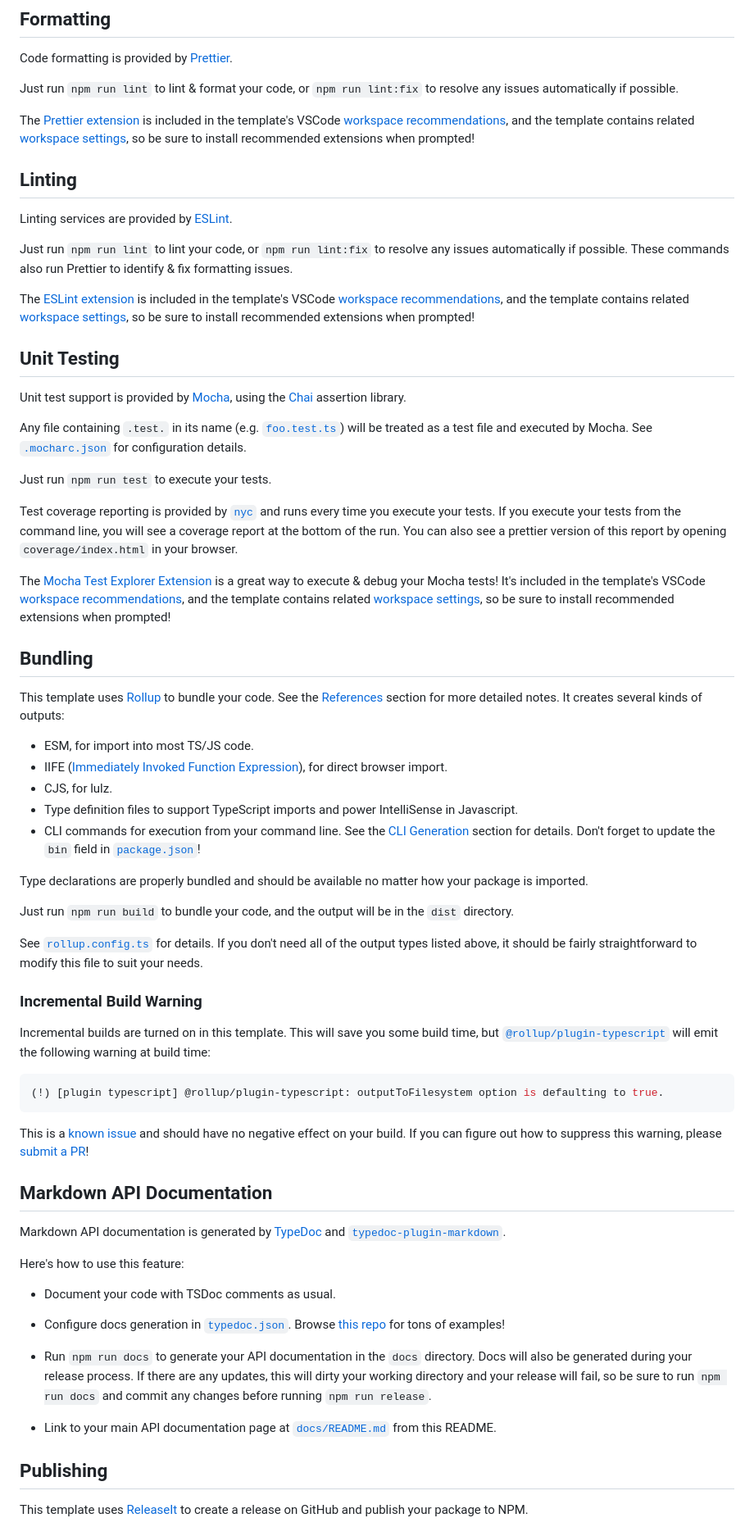
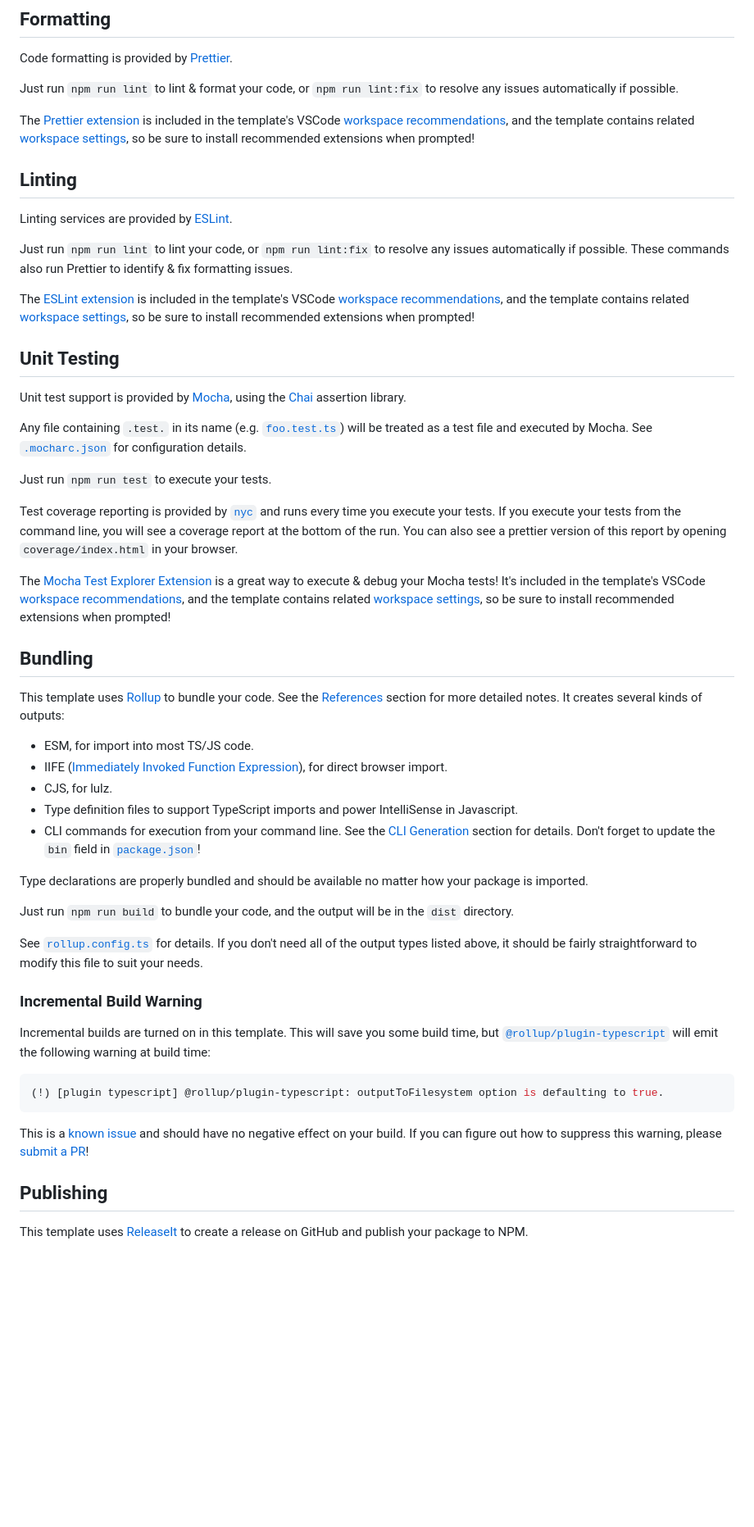
Before and after one commit to karmaniverous/npm-package-template-ts, a Markdown page: README.md, the part around one of its changes. Shown at 82% size. Rendered like a GitHub page; blank space fills up the shorter version.

````diff
--- a/README.md
+++ b/README.md
@@ -131,20 +137,6 @@ Incremental builds are turned on in this template. This will save you some build
 ```
 
 This is a [known issue](https://github.com/rollup/plugins/issues/1227) and should have no negative effect on your build. If you can figure out how to suppress this warning, please [submit a PR](https://github.com/karmaniverous/npm-package-template-ts/issues/11)!
-
-## Markdown API Documentation
-
-Markdown API documentation is generated by [TypeDoc](https://typedoc.org/) and [`typedoc-plugin-markdown`](https://typedoc-plugin-markdown.org/).
-
-Here's how to use this feature:
-
-- Document your code with TSDoc comments as usual.
-
-- Configure docs generation in [`typedoc.json`](./typedoc.json). Browse [this repo](https://github.com/typedoc2md/typedoc-plugin-markdown-examples/blob/main/README.md) for tons of examples!
-
-- Run `npm run docs` to generate your API documentation in the `docs` directory. Docs will also be generated during your release process. If there are any updates, this will dirty your working directory and your release will fail, so be sure to run `npm run docs` and commit any changes before running `npm run release`.
-
-- Link to your main API documentation page at [`docs/README.md`](./docs/README.md) from this README.
 
 ## Publishing
 
````
Also changed, not shown: other parts of README.md (+65 -21 lines), assets/github-pages-config.png (added), docs/media/github-pages-config.png (added), 15 other files.
